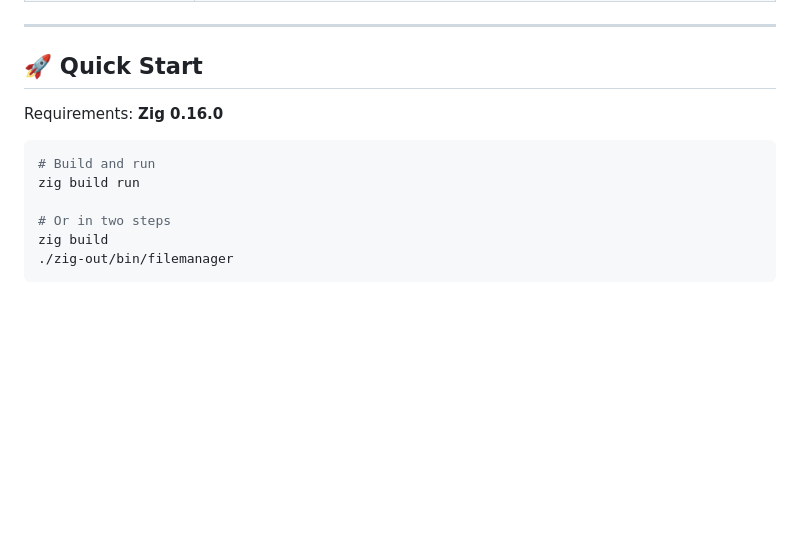
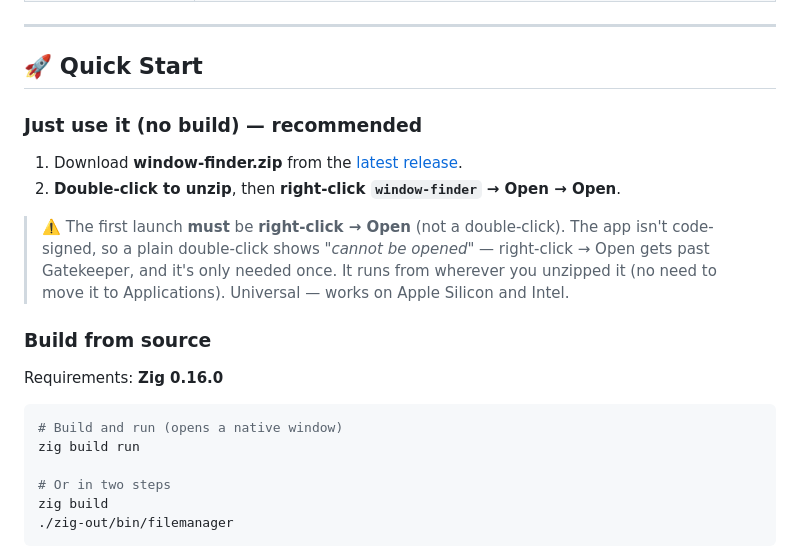
Before and after one commit to yurizhang/zave, a Markdown page: README.md, the part around the change. Rendered like a GitHub page; blank space fills up the shorter version.

````diff
--- a/README.md
+++ b/README.md
@@ -37,10 +37,19 @@ And the whole backend is **pure Zig** — no third-party dependencies, only the
 
 ## 🚀 Quick Start
 
+### Just use it (no build) — recommended
+
+1. Download **window-finder.zip** from the [latest release](https://github.com/yurizhang/window-finder/releases/latest).
+2. **Double-click to unzip**, then **right-click `window-finder` → Open → Open**.
+
+> ⚠️ The first launch **must** be **right-click → Open** (not a double-click). The app isn't code-signed, so a plain double-click shows *"cannot be opened"* — right-click → Open gets past Gatekeeper, and it's only needed once. It runs from wherever you unzipped it (no need to move it to Applications). Universal — works on Apple Silicon and Intel.
+
+### Build from source
+
 Requirements: **Zig 0.16.0**
 
 ```bash
-# Build and run
+# Build and run (opens a native window)
 zig build run
 
 # Or in two steps
````
Also changed, not shown: README.zh.md (+10 -1 lines).
